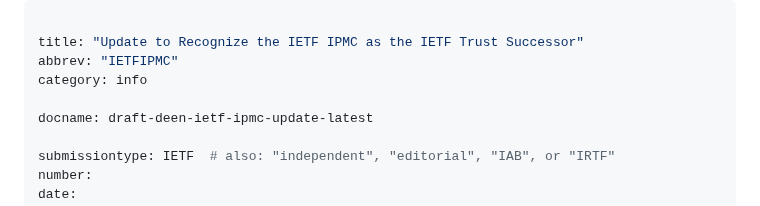
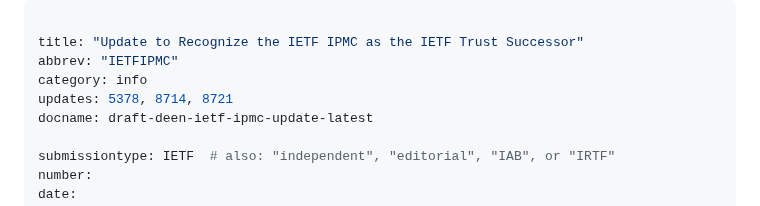
Before and after one commit to gitnnelg/draft-deen-ietf-ipmc-update, a Markdown page: draft-deen-ietf-ipmc-update.md, the part around the change. Drawn GitHub-style.

Commit message:
Addresses #2: Added Updates Header
Closes #2.

```diff
--- a/draft-deen-ietf-ipmc-update.md
+++ b/draft-deen-ietf-ipmc-update.md
@@ -3,7 +3,7 @@
 title: "Update to Recognize the IETF IPMC as the IETF Trust Successor"
 abbrev: "IETFIPMC"
 category: info
-
+updates: 5378, 8714, 8721
 docname: draft-deen-ietf-ipmc-update-latest
 
 submissiontype: IETF  # also: "independent", "editorial", "IAB", or "IRTF"
```
